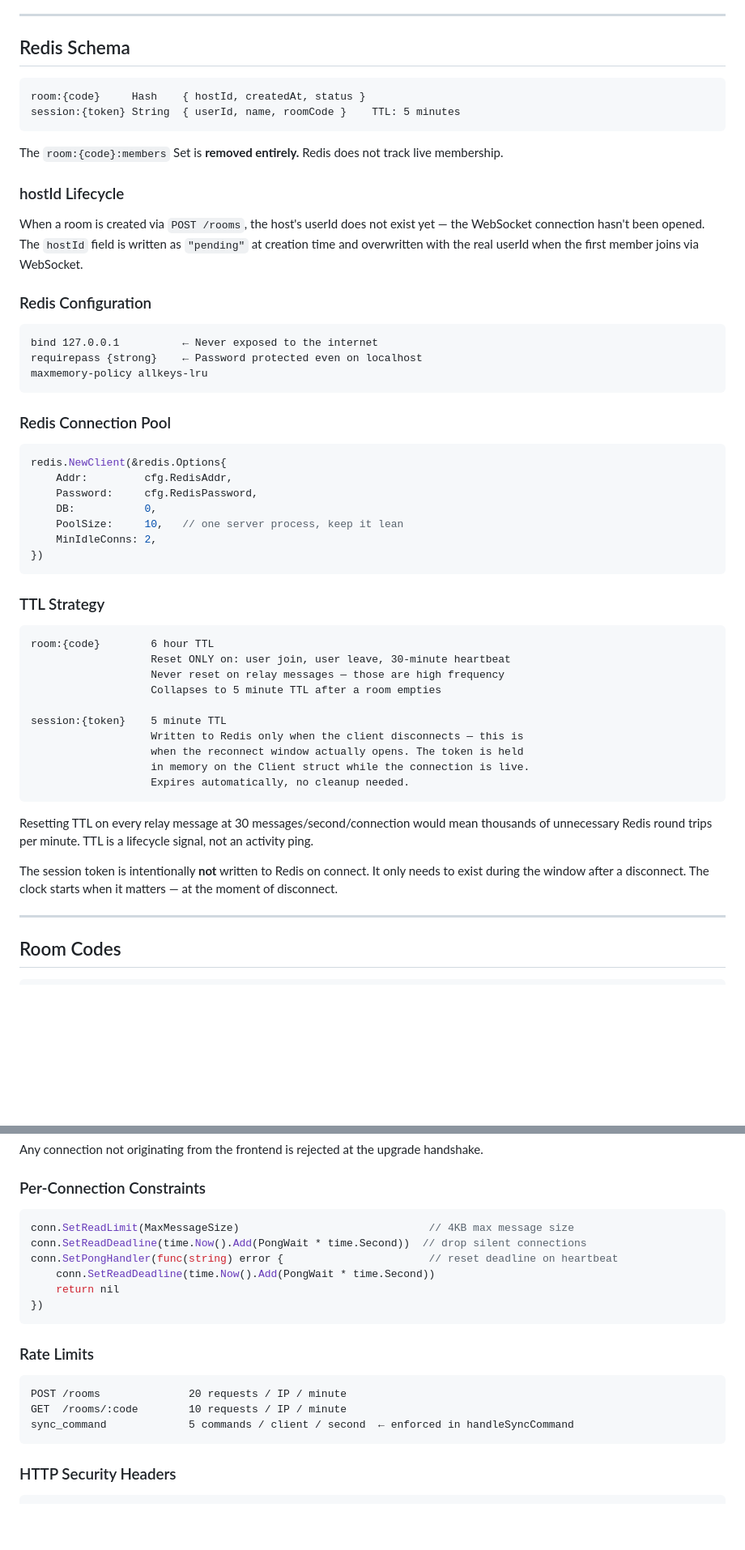
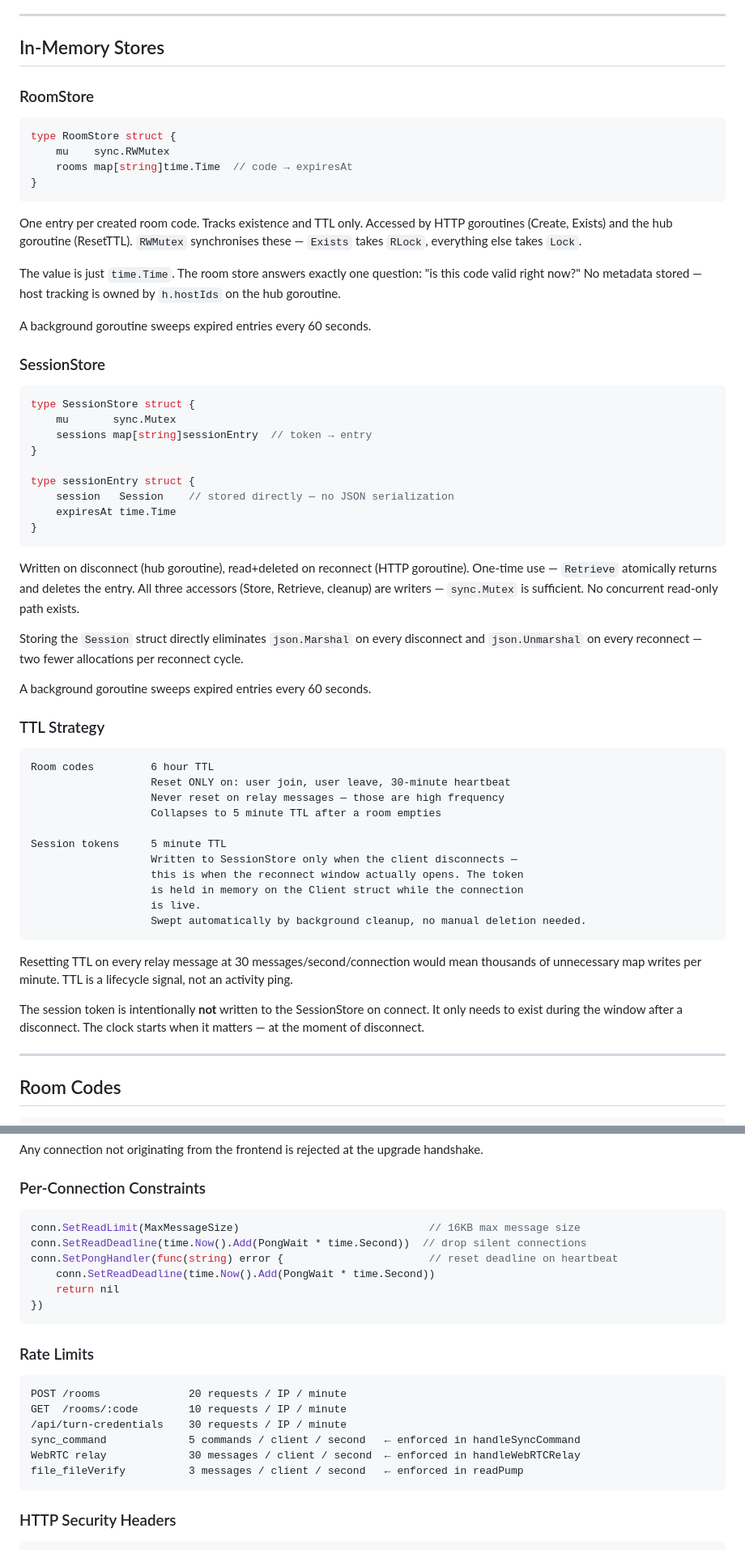
Before and after one commit to shhreyask/syncoplex, a Markdown page: designDecisions/GoBackendHLD.md, 2 parts joined by grey strips. Shown at 81% size. Rendered like a GitHub page; blank space fills up the shorter version.

````diff
--- a/designDecisions/GoBackendHLD.md
+++ b/designDecisions/GoBackendHLD.md
@@ -95,57 +88,62 @@ The Hub is the sole source of truth for live membership. Redis never tracks who
 
 ---
 
-## Redis Schema
+## In-Memory Stores
 
-```
-room:{code}     Hash    { hostId, createdAt, status }
-session:{token} String  { userId, name, roomCode }    TTL: 5 minutes
+### RoomStore
+
+```go
+type RoomStore struct {
+    mu    sync.RWMutex
+    rooms map[string]time.Time  // code → expiresAt
+}
 ```
 
-The `room:{code}:members` Set is **removed entirely.** Redis does not track live membership.
+One entry per created room code. Tracks existence and TTL only. Accessed by HTTP goroutines (Create, Exists) and the hub goroutine (ResetTTL). `RWMutex` synchronises these — `Exists` takes `RLock`, everything else takes `Lock`.
 
-### hostId Lifecycle
+The value is just `time.Time`. The room store answers exactly one question: "is this code valid right now?" No metadata stored — host tracking is owned by `h.hostIds` on the hub goroutine.
 
-When a room is created via `POST /rooms`, the host's userId does not exist yet — the WebSocket connection hasn't been opened. The `hostId` field is written as `"pending"` at creation time and overwritten with the real userId when the first member joins via WebSocket.
+A background goroutine sweeps expired entries every 60 seconds.
 
-### Redis Configuration
+### SessionStore
 
-```
-bind 127.0.0.1          ← Never exposed to the internet
-requirepass {strong}    ← Password protected even on localhost
-maxmemory-policy allkeys-lru
+```go
+type SessionStore struct {
+    mu       sync.Mutex
+    sessions map[string]sessionEntry  // token → entry
+}
+
+type sessionEntry struct {
+    session   Session    // stored directly — no JSON serialization
+    expiresAt time.Time
+}
 ```
 
-### Redis Connection Pool
+Written on disconnect (hub goroutine), read+deleted on reconnect (HTTP goroutine). One-time use — `Retrieve` atomically returns and deletes the entry. All three accessors (Store, Retrieve, cleanup) are writers — `sync.Mutex` is sufficient. No concurrent read-only path exists.
 
-```go
-redis.NewClient(&redis.Options{
-    Addr:         cfg.RedisAddr,
-    Password:     cfg.RedisPassword,
-    DB:           0,
-    PoolSize:     10,   // one server process, keep it lean
-    MinIdleConns: 2,
-})
-```
+Storing the `Session` struct directly eliminates `json.Marshal` on every disconnect and `json.Unmarshal` on every reconnect — two fewer allocations per reconnect cycle.
+
+A background goroutine sweeps expired entries every 60 seconds.
 
 ### TTL Strategy
 
 ```
-room:{code}        6 hour TTL
+Room codes         6 hour TTL
                    Reset ONLY on: user join, user leave, 30-minute heartbeat
                    Never reset on relay messages — those are high frequency
                    Collapses to 5 minute TTL after a room empties
 
-session:{token}    5 minute TTL
-                   Written to Redis only when the client disconnects — this is
-                   when the reconnect window actually opens. The token is held
-                   in memory on the Client struct while the connection is live.
-                   Expires automatically, no cleanup needed.
+Session tokens     5 minute TTL
+                   Written to SessionStore only when the client disconnects —
+                   this is when the reconnect window actually opens. The token
+                   is held in memory on the Client struct while the connection
+                   is live.
+                   Swept automatically by background cleanup, no manual deletion needed.
 ```
 
-Resetting TTL on every relay message at 30 messages/second/connection would mean thousands of unnecessary Redis round trips per minute. TTL is a lifecycle signal, not an activity ping.
+Resetting TTL on every relay message at 30 messages/second/connection would mean thousands of unnecessary map writes per minute. TTL is a lifecycle signal, not an activity ping.
 
-The session token is intentionally **not** written to Redis on connect. It only needs to exist during the window after a disconnect. The clock starts when it matters — at the moment of disconnect.
+The session token is intentionally **not** written to the SessionStore on connect. It only needs to exist during the window after a disconnect. The clock starts when it matters — at the moment of disconnect.
 
 ---
 
@@ -625,7 +662,7 @@ Any connection not originating from the frontend is rejected at the upgrade hand
 ### Per-Connection Constraints
 
 ```go
-conn.SetReadLimit(MaxMessageSize)                              // 4KB max message size
+conn.SetReadLimit(MaxMessageSize)                              // 16KB max message size
 conn.SetReadDeadline(time.Now().Add(PongWait * time.Second))  // drop silent connections
 conn.SetPongHandler(func(string) error {                       // reset deadline on heartbeat
     conn.SetReadDeadline(time.Now().Add(PongWait * time.Second))
@@ -638,7 +675,10 @@ conn.SetPongHandler(func(string) error {                       // reset deadline
 ```
 POST /rooms              20 requests / IP / minute
 GET  /rooms/:code        10 requests / IP / minute
-sync_command             5 commands / client / second  ← enforced in handleSyncCommand
+/api/turn-credentials    30 requests / IP / minute
+sync_command             5 commands / client / second   ← enforced in handleSyncCommand
+WebRTC relay             30 messages / client / second  ← enforced in handleWebRTCRelay
+file_fileVerify          3 messages / client / second   ← enforced in readPump
 ```
 
 ### HTTP Security Headers
````
Also changed, not shown: other parts of designDecisions/GoBackendHLD.md (+147 -104 lines).
